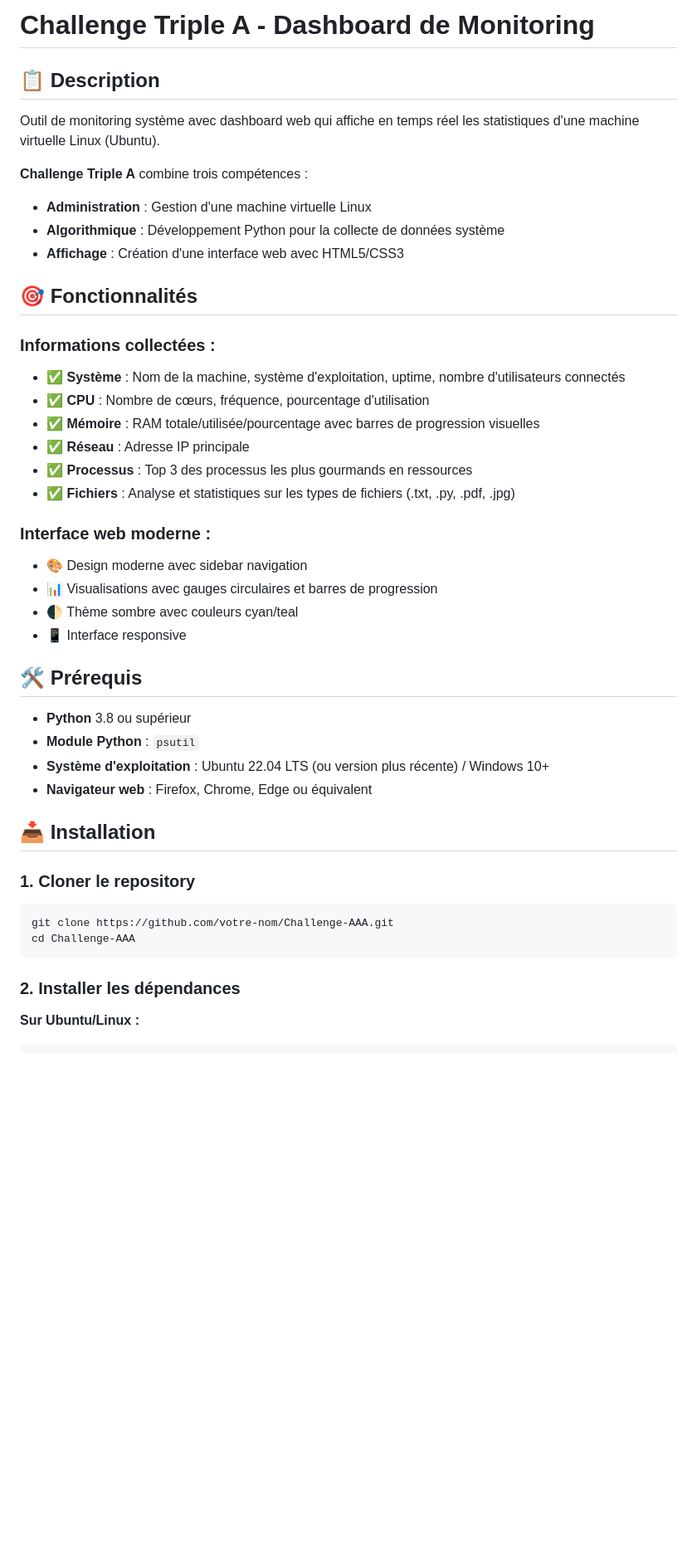
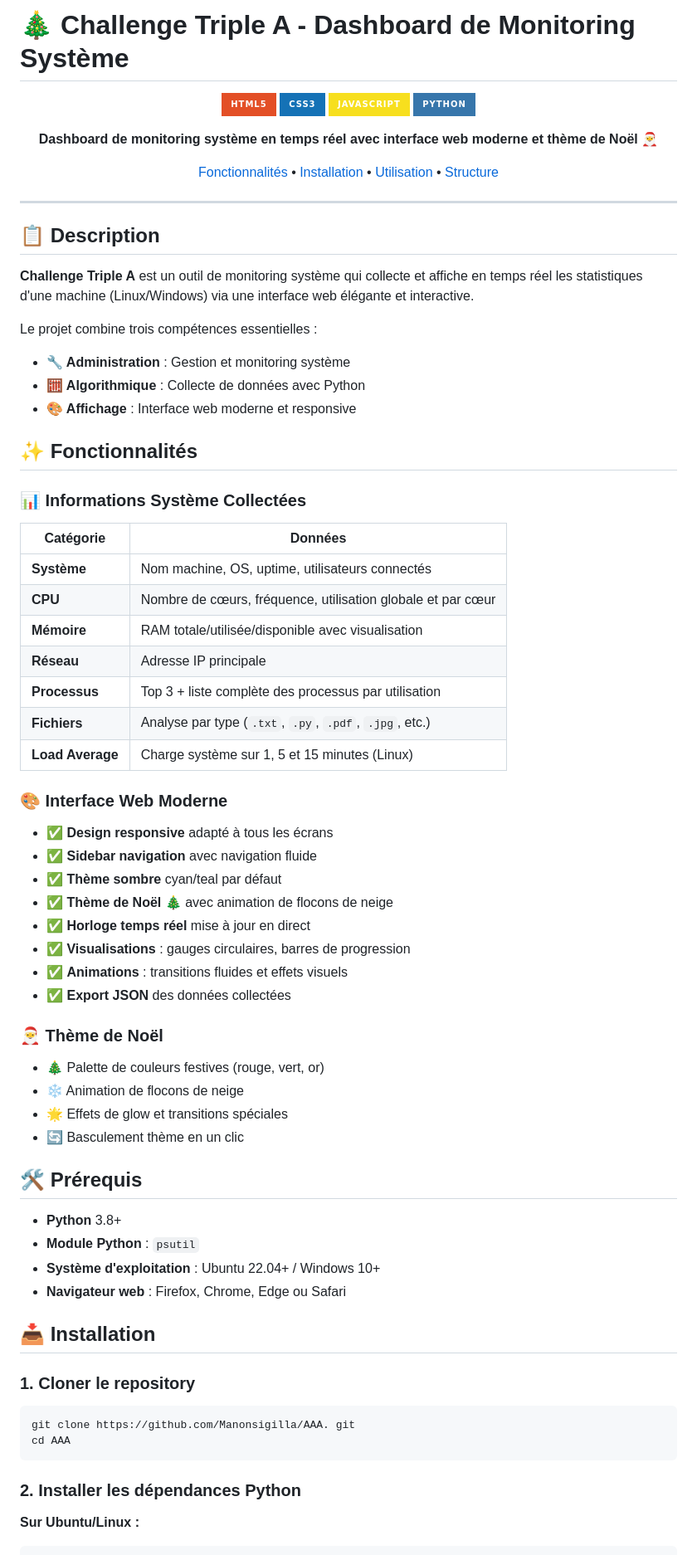
Before and after one commit to Manonsigilla/AAA, a Markdown page: README.md, the part around one of its changes. Shown at 83% size. GitHub-like rendering; badges without logos; blank space fills up the shorter version.

````diff
--- a/README.md
+++ b/README.md
@@ -1,47 +1,78 @@
-# Challenge Triple A - Dashboard de Monitoring
+# 🎄 Challenge Triple A - Dashboard de Monitoring Système
+
+<div align="center">
+
+![HTML](https://img.shields.io/badge/HTML5-E34F26?style=for-the-badge&logo=html5&logoColor=white)
+![CSS](https://img.shields.io/badge/CSS3-1572B6?style=for-the-badge&logo=css3&logoColor=white)
+![JavaScript](https://img.shields.io/badge/JavaScript-F7DF1E?style=for-the-badge&logo=javascript&logoColor=black)
+![Python](https://img.shields.io/badge/Python-3776AB?style=for-the-badge&logo=python&logoColor=white)
+
+**Dashboard de monitoring système en temps réel avec interface web moderne et thème de Noël** 🎅
+
+[Fonctionnalités](#-fonctionnalités) • [Installation](#-installation) • [Utilisation](#-utilisation) • [Structure](#-structure-du-projet)
+
+</div>
+
+---
 
 ## 📋 Description
 
-Outil de monitoring système avec dashboard web qui affiche en temps réel les statistiques d'une machine virtuelle Linux (Ubuntu).
+**Challenge Triple A** est un outil de monitoring système qui collecte et affiche en temps réel les statistiques d'une machine (Linux/Windows) via une interface web élégante et interactive.
 
-**Challenge Triple A** combine trois compétences :
-- **Administration** : Gestion d'une machine virtuelle Linux
-- **Algorithmique** : Développement Python pour la collecte de données système
-- **Affichage** : Création d'une interface web avec HTML5/CSS3
+Le projet combine trois compétences essentielles :
+- **🔧 Administration** : Gestion et monitoring système
+- **🧮 Algorithmique** : Collecte de données avec Python
+- **🎨 Affichage** : Interface web moderne et responsive
 
-## 🎯 Fonctionnalités
+## ✨ Fonctionnalités
 
-### Informations collectées :
-- ✅ **Système** :  Nom de la machine, système d'exploitation, uptime, nombre d'utilisateurs connectés
-- ✅ **CPU** : Nombre de cœurs, fréquence, pourcentage d'utilisation
-- ✅ **Mémoire** : RAM totale/utilisée/pourcentage avec barres de progression visuelles
-- ✅ **Réseau** : Adresse IP principale
-- ✅ **Processus** : Top 3 des processus les plus gourmands en ressources
-- ✅ **Fichiers** : Analyse et statistiques sur les types de fichiers (.txt, .py, .pdf, .jpg)
+### 📊 Informations Système Collectées
 
-### Interface web moderne :
-- 🎨 Design moderne avec sidebar navigation
-- 📊 Visualisations avec gauges circulaires et barres de progression
-- 🌓 Thème sombre avec couleurs cyan/teal
-- 📱 Interface responsive
+| Catégorie | Données |
+|-----------|---------|
+| **Système** | Nom machine, OS, uptime, utilisateurs connectés |
+| **CPU** | Nombre de cœurs, fréquence, utilisation globale et par cœur |
+| **Mémoire** | RAM totale/utilisée/disponible avec visualisation |
+| **Réseau** | Adresse IP principale |
+| **Processus** | Top 3 + liste complète des processus par utilisation |
+| **Fichiers** | Analyse par type (`.txt`, `.py`, `.pdf`, `.jpg`, etc.) |
+| **Load Average** | Charge système sur 1, 5 et 15 minutes (Linux) |
+
+### 🎨 Interface Web Moderne
+
+- ✅ **Design responsive** adapté à tous les écrans
+- ✅ **Sidebar navigation** avec navigation fluide
+- ✅ **Thème sombre** cyan/teal par défaut
+- ✅ **Thème de Noël** 🎄 avec animation de flocons de neige
+- ✅ **Horloge temps réel** mise à jour en direct
+- ✅ **Visualisations** :  gauges circulaires, barres de progression
+- ✅ **Animations** : transitions fluides et effets visuels
+- ✅ **Export JSON** des données collectées
+
+### 🎅 Thème de Noël
+
+- 🎄 Palette de couleurs festives (rouge, vert, or)
+- ❄️ Animation de flocons de neige
+- 🌟 Effets de glow et transitions spéciales
+- 🔄 Basculement thème en un clic
 
 ## 🛠️ Prérequis
 
-- **Python** 3.8 ou supérieur
+- **Python** 3.8+
 - **Module Python** :  `psutil`
-- **Système d'exploitation** : Ubuntu 22.04 LTS (ou version plus récente) / Windows 10+
-- **Navigateur web** : Firefox, Chrome, Edge ou équivalent
+- **Système d'exploitation** : Ubuntu 22.04+ / Windows 10+
+- **Navigateur web** : Firefox, Chrome, Edge ou Safari
 
 ## 📥 Installation
 
 ### 1. Cloner le repository
 
 ```bash
-git clone https://github.com/votre-nom/Challenge-AAA.git
-cd Challenge-AAA
+git clone https://github.com/Manonsigilla/AAA. git
+cd AAA
 ```
 
-### 2. Installer les dépendances
+### 2. Installer les dépendances Python
 
 **Sur Ubuntu/Linux :**
 
````
Also changed, not shown: other parts of README.md (+133 -75 lines).
